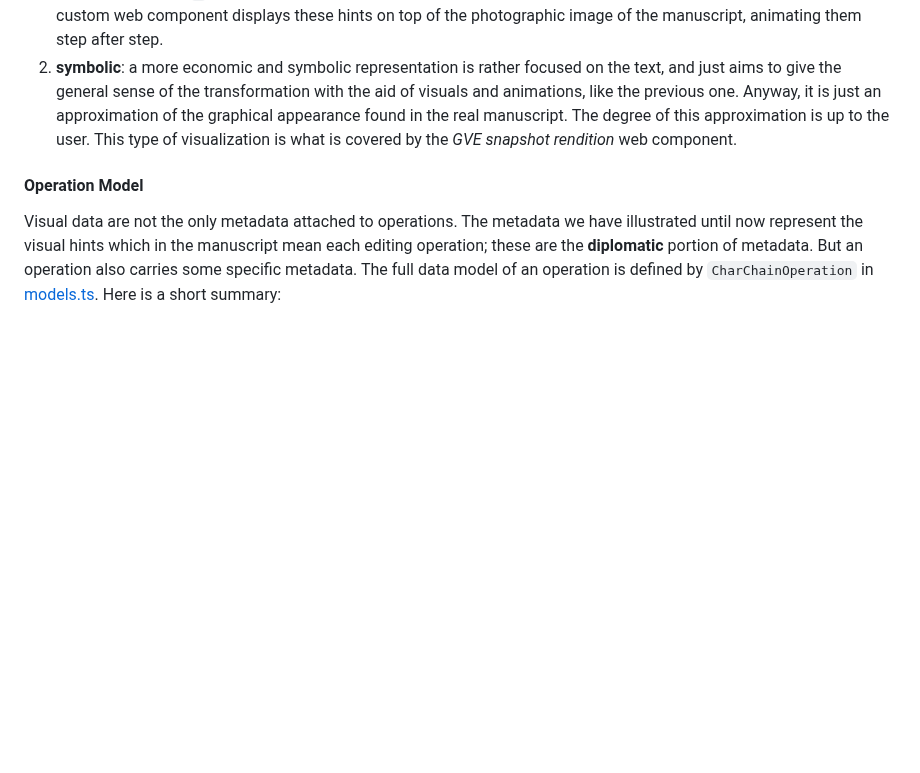
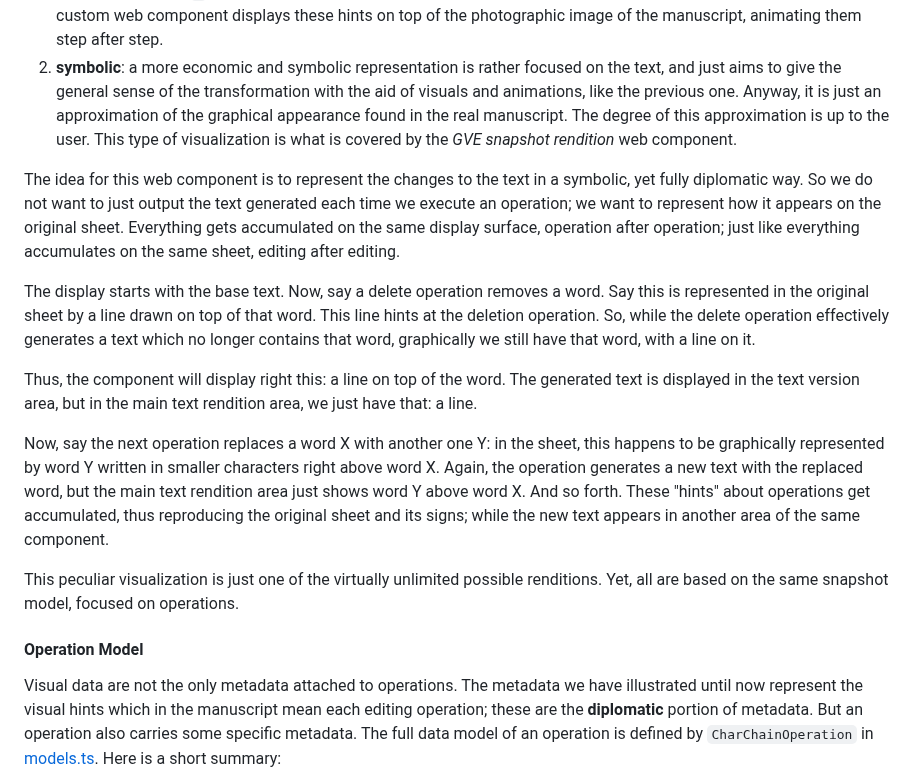
Before and after one commit to vedph/gve-snapshot-rendition, a Markdown page: docs/snapshot.md, the part around the change. Rendered like a GitHub page; blank space fills up the shorter version.

```diff
--- a/docs/snapshot.md
+++ b/docs/snapshot.md
@@ -52,6 +52,16 @@ So far for text. Additionally, we might also want to represent the **visual** co
 
 1. **graphical**: the most faithful and detailed one is a fully diplomatic representation, literally drawn on the text surface via SVG. Each operation carries some metadata about its visual part, which among other contain an SVG code fragment, always rooted at a `g` element, representing the visual hints for that operation, like the cross in the deletion example. A custom web component displays these hints on top of the photographic image of the manuscript, animating them step after step.
 2. **symbolic**: a more economic and symbolic representation is rather focused on the text, and just aims to give the general sense of the transformation with the aid of visuals and animations, like the previous one. Anyway, it is just an approximation of the graphical appearance found in the real manuscript. The degree of this approximation is up to the user. This type of visualization is what is covered by the _GVE snapshot rendition_ web component.
+
+The idea for this web component is to represent the changes to the text in a symbolic, yet fully diplomatic way. So we do not want to just output the text generated each time we execute an operation; we want to represent how it appears on the original sheet. Everything gets accumulated on the same display surface, operation after operation; just like everything accumulates on the same sheet, editing after editing.
+
+The display starts with the base text. Now, say a delete operation removes a word. Say this is represented in the original sheet by a line drawn on top of that word. This line hints at the deletion operation. So, while the delete operation effectively generates a text which no longer contains that word, graphically we still have that word, with a line on it.
+
+Thus, the component will display right this: a line on top of the word. The generated text is displayed in the text version area, but in the main text rendition area, we just have that: a line.
+
+Now, say the next operation replaces a word X with another one Y: in the sheet, this happens to be graphically represented by word Y written in smaller characters right above word X. Again, the operation generates a new text with the replaced word, but the main text rendition area just shows word Y above word X. And so forth. These "hints" about operations get accumulated, thus reproducing the original sheet and its signs; while the new text appears in another area of the same component.
+
+This peculiar visualization is just one of the virtually unlimited possible renditions. Yet, all are based on the same snapshot model, focused on operations.
 
 #### Operation Model
 
```
